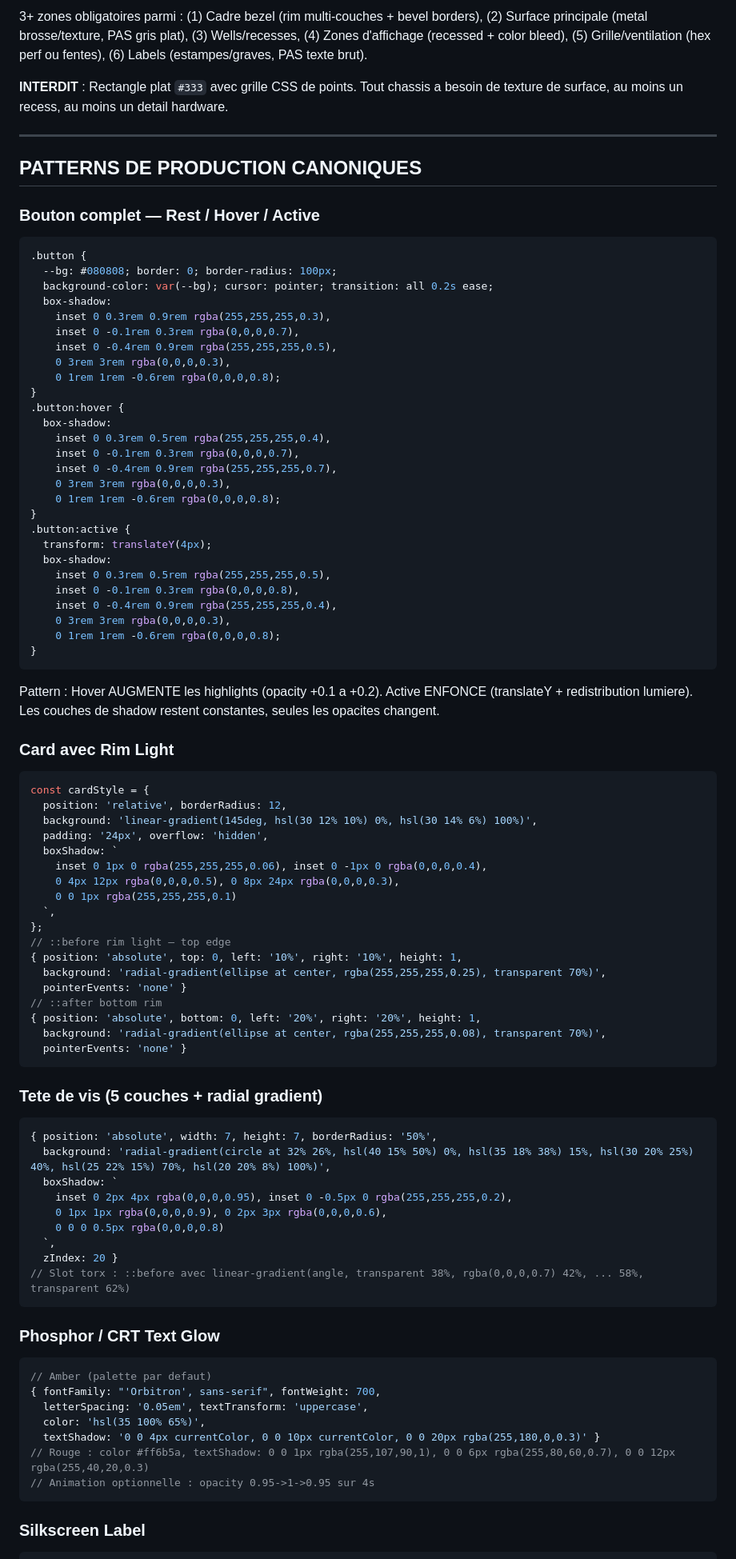
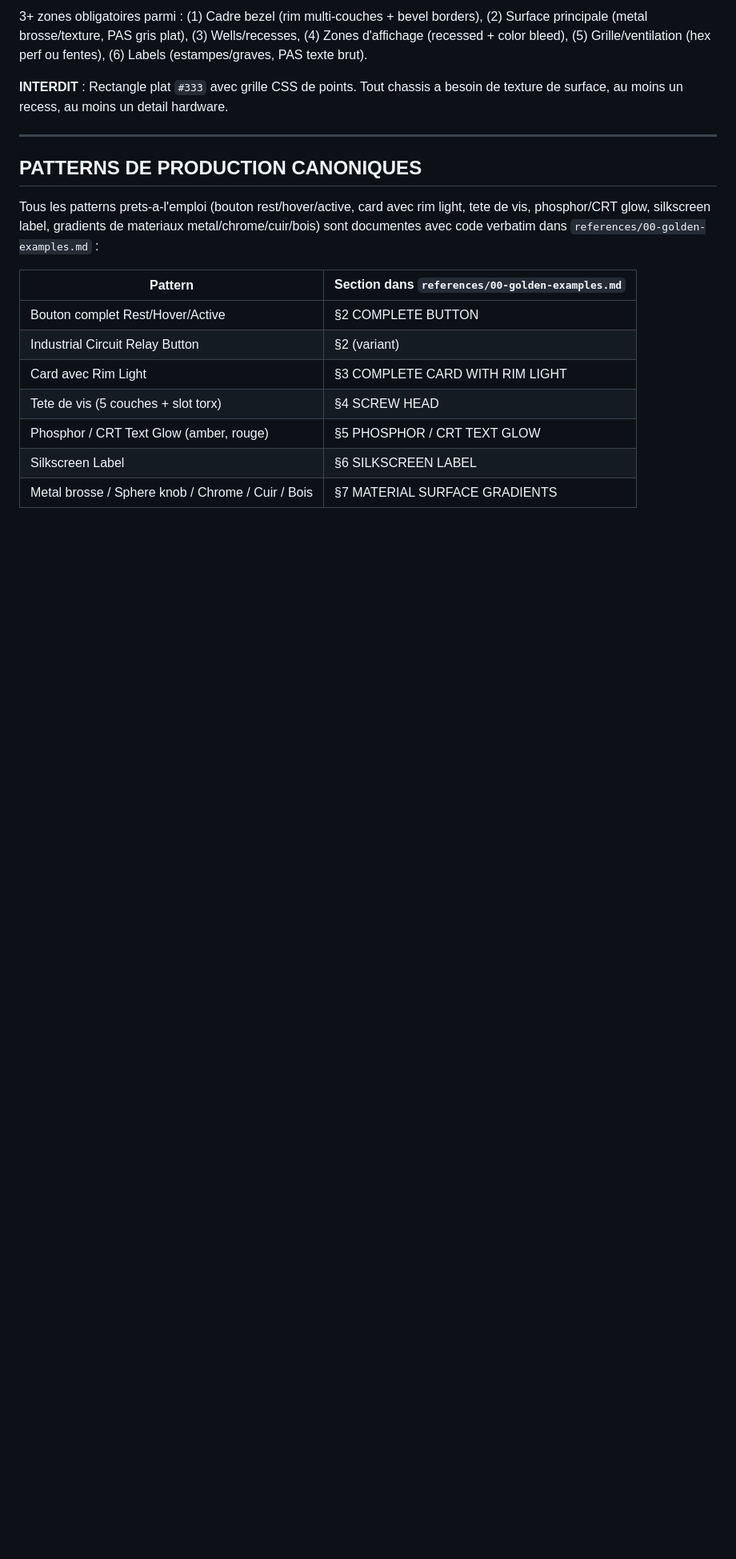
Before and after one commit to mmmprod/skeuomorphic-forge, a Markdown page: skills/skeuomorphic-forge/SKILL.md, the part around one of its changes. Shown at 80% size. Drawn GitHub-style; blank space fills up the shorter version.

````diff
--- a/skills/skeuomorphic-forge/SKILL.md
+++ b/skills/skeuomorphic-forge/SKILL.md
@@ -268,88 +188,15 @@ Shadow stack construit D'ABORD (5+ couches), PUIS rim light par-dessus. Bord sup
 
 ## PATTERNS DE PRODUCTION CANONIQUES
 
-### Bouton complet — Rest / Hover / Active
+Tous les patterns prets-a-l'emploi (bouton rest/hover/active, card avec rim light, tete de vis, phosphor/CRT glow, silkscreen label, gradients de materiaux metal/chrome/cuir/bois) sont documentes avec code verbatim dans `references/00-golden-examples.md` :
 
-```css
-.button {
-  --bg: #080808; border: 0; border-radius: 100px;
-  background-color: var(--bg); cursor: pointer; transition: all 0.2s ease;
-  box-shadow:
-    inset 0 0.3rem 0.9rem rgba(255,255,255,0.3),
-    inset 0 -0.1rem 0.3rem rgba(0,0,0,0.7),
-    inset 0 -0.4rem 0.9rem rgba(255,255,255,0.5),
-    0 3rem 3rem rgba(0,0,0,0.3),
-    0 1rem 1rem -0.6rem rgba(0,0,0,0.8);
-}
-.button:hover {
-  box-shadow:
-    inset 0 0.3rem 0.5rem rgba(255,255,255,0.4),
-    inset 0 -0.1rem 0.3rem rgba(0,0,0,0.7),
-    inset 0 -0.4rem 0.9rem rgba(255,255,255,0.7),
-    0 3rem 3rem rgba(0,0,0,0.3),
-    0 1rem 1rem -0.6rem rgba(0,0,0,0.8);
-}
-.button:active {
-  transform: translateY(4px);
-  box-shadow:
-    inset 0 0.3rem 0.5rem rgba(255,255,255,0.5),
-    inset 0 -0.1rem 0.3rem rgba(0,0,0,0.8),
-    inset 0 -0.4rem 0.9rem rgba(255,255,255,0.4),
-    0 3rem 3rem rgba(0,0,0,0.3),
-    0 1rem 1rem -0.6rem rgba(0,0,0,0.8);
-}
-```
+| Pattern | Section dans `references/00-golden-examples.md` |
+|---|---|
+| Bouton complet Rest/Hover/Active | §2 COMPLETE BUTTON |
+| Industrial Circuit Relay Button | §2 (variant) |
+| Card avec Rim Light | §3 COMPLETE CARD WITH RIM LIGHT |
+| Tete de vis (5 couches + slot torx) | §4 SCREW HEAD |
+| Phosphor / CRT Text Glow (amber, rouge) | §5 PHOSPHOR / CRT TEXT GLOW |
+| Silkscreen Label | §6 SILKSCREEN LABEL |
+| Metal brosse / Sphere knob / Chrome / Cuir / Bois | §7 MATERIAL SURFACE GRADIENTS |
 
-Pattern : Hover AUGMENTE les highlights (opacity +0.1 a +0.2). Active ENFONCE (translateY + redistribution lumiere). Les couches de shadow restent constantes, seules les opacites changent.
-
-### Card avec Rim Light
-
-```javascript
-const cardStyle = {
-  position: 'relative', borderRadius: 12,
-  background: 'linear-gradient(145deg, hsl(30 12% 10%) 0%, hsl(30 14% 6%) 100%)',
-  padding: '24px', overflow: 'hidden',
-  boxShadow: `
-    inset 0 1px 0 rgba(255,255,255,0.06), inset 0 -1px 0 rgba(0,0,0,0.4),
-    0 4px 12px rgba(0,0,0,0.5), 0 8px 24px rgba(0,0,0,0.3),
-    0 0 1px rgba(255,255,255,0.1)
-  `,
-};
-// ::before rim light — top edge
-{ position: 'absolute', top: 0, left: '10%', right: '10%', height: 1,
-  background: 'radial-gradient(ellipse at center, rgba(255,255,255,0.25), transparent 70%)',
-  pointerEvents: 'none' }
-// ::after bottom rim
-{ position: 'absolute', bottom: 0, left: '20%', right: '20%', height: 1,
-  background: 'radial-gradient(ellipse at center, rgba(255,255,255,0.08), transparent 70%)',
-  pointerEvents: 'none' }
-```
-
-### Tete de vis (5 couches + radial gradient)
-
-```javascript
-{ position: 'absolute', width: 7, height: 7, borderRadius: '50%',
-  background: 'radial-gradient(circle at 32% 26%, hsl(40 15% 50%) 0%, hsl(35 18% 38%) 15%, hsl(30 20% 25%) 40%, hsl(25 22% 15%) 70%, hsl(20 20% 8%) 100%)',
-  boxShadow: `
-    inset 0 2px 4px rgba(0,0,0,0.95), inset 0 -0.5px 0 rgba(255,255,255,0.2),
-    0 1px 1px rgba(0,0,0,0.9), 0 2px 3px rgba(0,0,0,0.6),
-    0 0 0 0.5px rgba(0,0,0,0.8)
-  `,
-  zIndex: 20 }
-// Slot torx : ::before avec linear-gradient(angle, transparent 38%, rgba(0,0,0,0.7) 42%, ... 58%, transparent 62%)
-```
-
-### Phosphor / CRT Text Glow
-
-```javascript
-// Amber (palette par defaut)
-{ fontFamily: "'Orbitron', sans-serif", fontWeight: 700,
-  letterSpacing: '0.05em', textTransform: 'uppercase',
-  color: 'hsl(35 100% 65%)',
-  textShadow: '0 0 4px currentColor, 0 0 10px currentColor, 0 0 20px rgba(255,180,0,0.3)' }
-// Rouge : color #ff6b5a, textShadow: 0 0 1px rgba(255,107,90,1), 0 0 6px rgba(255,80,60,0.7), 0 0 12px rgba(255,40,20,0.3)
-// Animation optionnelle : opacity 0.95->1->0.95 sur 4s
-```
-
-### Silkscreen Label
-
````
Also changed, not shown: other parts of skills/skeuomorphic-forge/SKILL.md (+54 -133 lines).
